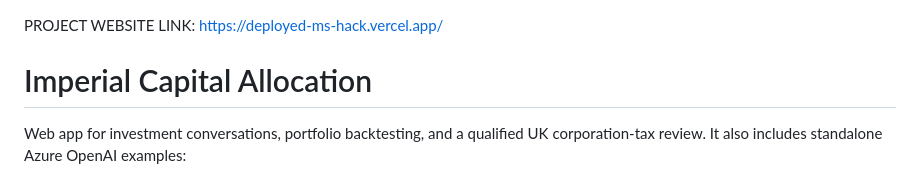
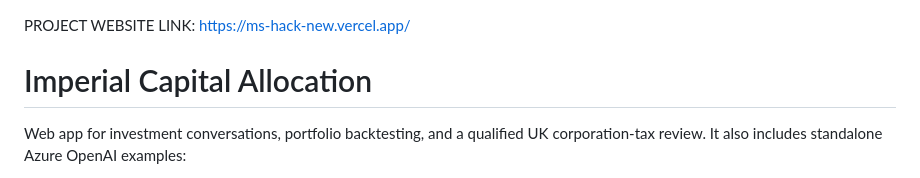
Before and after one commit to LilyFlowerTea/ms-hack, a Markdown page: README.MD, the part around the change. GitHub-like rendering.

Commit message:
Update project website link in README

```diff
--- a/README.MD
+++ b/README.MD
@@ -1,5 +1,5 @@
 PROJECT WEBSITE LINK:
-https://deployed-ms-hack.vercel.app/
+https://ms-hack-new.vercel.app/
 
 # Imperial Capital Allocation
 
```
